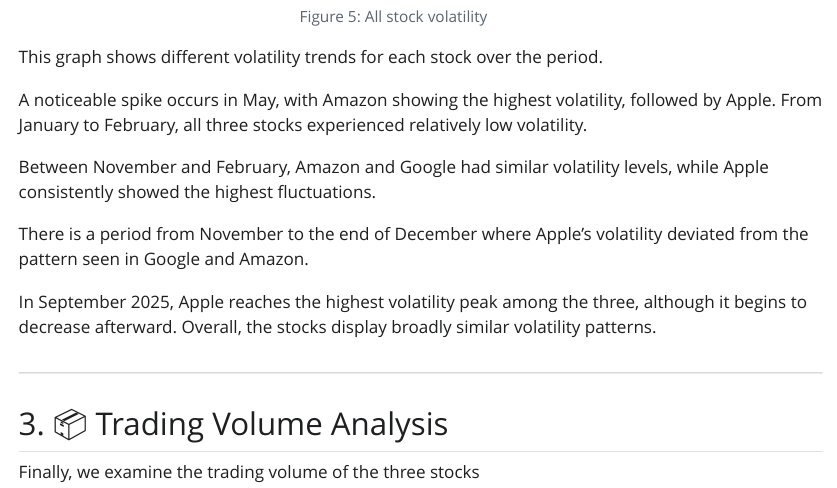
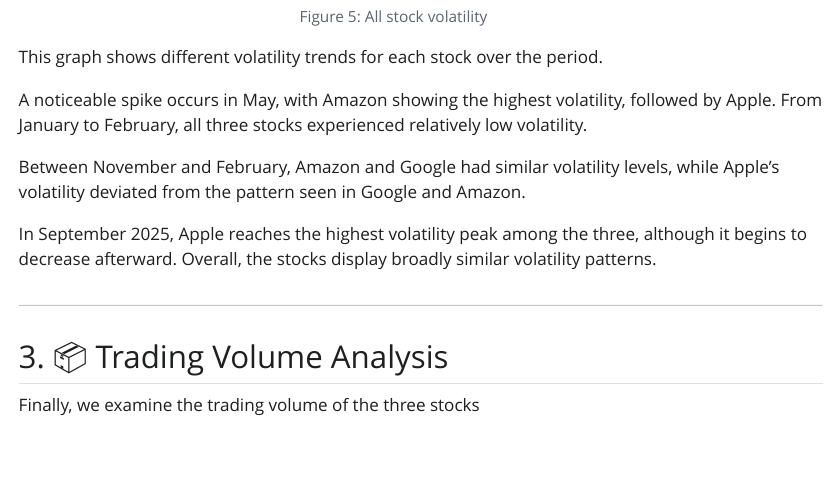
Before and after one commit to AdamoElProfesor/Quantitative-Analysis-of-Stock-Performance, a Quarto document (stock_analysis.qmd): the page in a window 1100 px wide, from 4900 px down. The pictures show the output file stock_analysis.html that the author committed with the source, opened offline; Quarto's library style sheets are replaced by a plain one without menus; long lines of code are wrapped.

Commit message:
update text error in volatility graph

```diff
--- a/stock_analysis.qmd
+++ b/stock_analysis.qmd
@@ -222,9 +222,7 @@
 
 A noticeable spike occurs in May, with Amazon showing the highest volatility, followed by Apple. From January to February, all three stocks experienced relatively low volatility.
 
-Between November and February, Amazon and Google had similar volatility levels, while Apple consistently showed the highest fluctuations.
-
-There is a period from November to the end of December where Apple's volatility deviated from the pattern seen in Google and Amazon.
+Between November and February, Amazon and Google had similar volatility levels, while  Apple's volatility deviated from the pattern seen in Google and Amazon.
 
 In September 2025, Apple reaches the highest volatility peak among the three, although it begins to decrease afterward. Overall, the stocks display broadly similar volatility patterns.
 
```
Also changed, not shown: stock_analysis.html, stock_analysis_files/figure-html/fig-all-stock-price-output-1.png, stock_analysis_files/figure-html/fig-apple-stock-price-output-1.png, stock_analysis_files/figure-html/fig-google-stock-price-output-1.png, stock_analysis_files/figure-html/fig-volatility-output-1.png.
